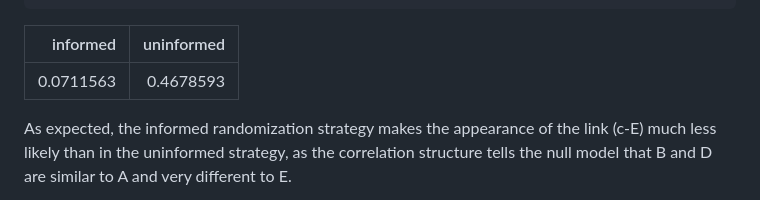
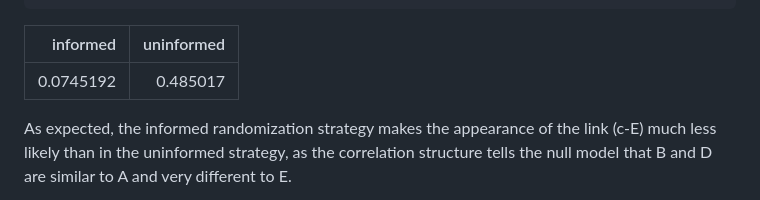
Before and after one commit to bernibra/RESOLDRE, a Markdown page: README.md, the part around the change. Drawn GitHub-style.

Commit message:
Update README?

```diff
--- a/README.md
+++ b/README.md
@@ -125,7 +125,7 @@ data.frame(
 
 |  informed | uninformed |
 |----------:|-----------:|
-| 0.0711563 |  0.4678593 |
+| 0.0745192 |   0.485017 |
 
 As expected, the informed randomization strategy makes the appearance of
 the link (c-E) much less likely than in the uninformed strategy, as the
```
